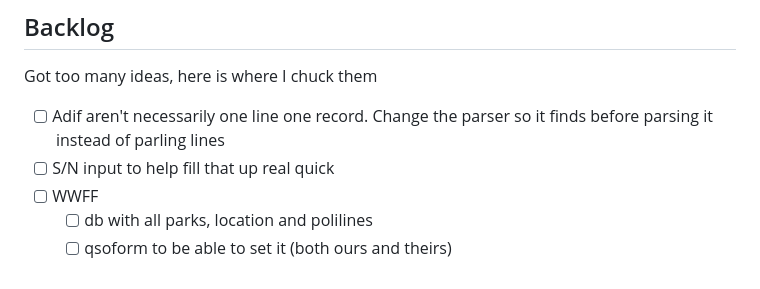
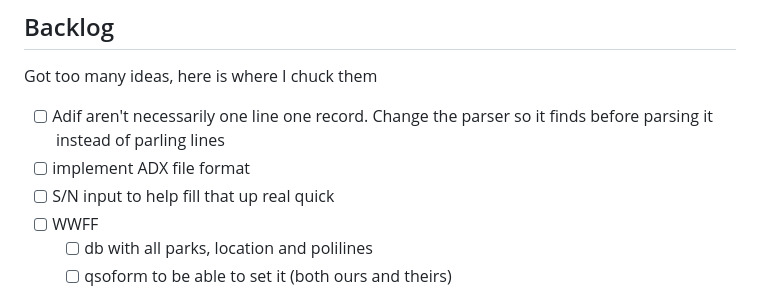
Before and after one commit to PiTiLeZarD/down-the-log, a Markdown page: TODO.md, the part around the change. Drawn GitHub-style.

Commit message:
adx fileformat

```diff
--- a/TODO.md
+++ b/TODO.md
@@ -23,6 +23,7 @@ This is what I'll be working on next.
 Got too many ideas, here is where I chuck them
 
 -   [ ] Adif aren't necessarily one line one record. Change the parser so it finds <EOR> before parsing it instead of parling lines
+-   [ ] implement ADX file format
 -   [ ] S/N input to help fill that up real quick
 -   [ ] WWFF
     -   [ ] db with all parks, location and polilines
```
